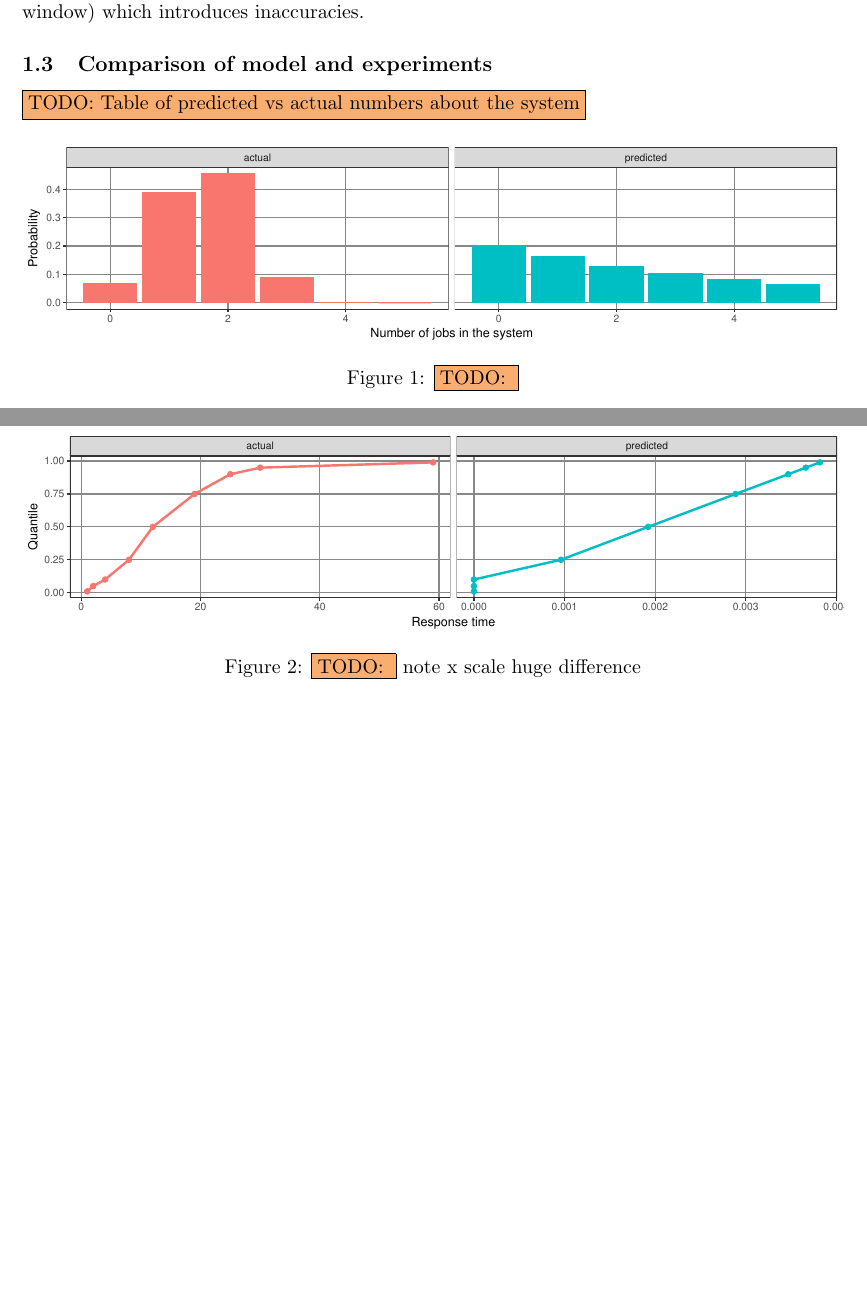
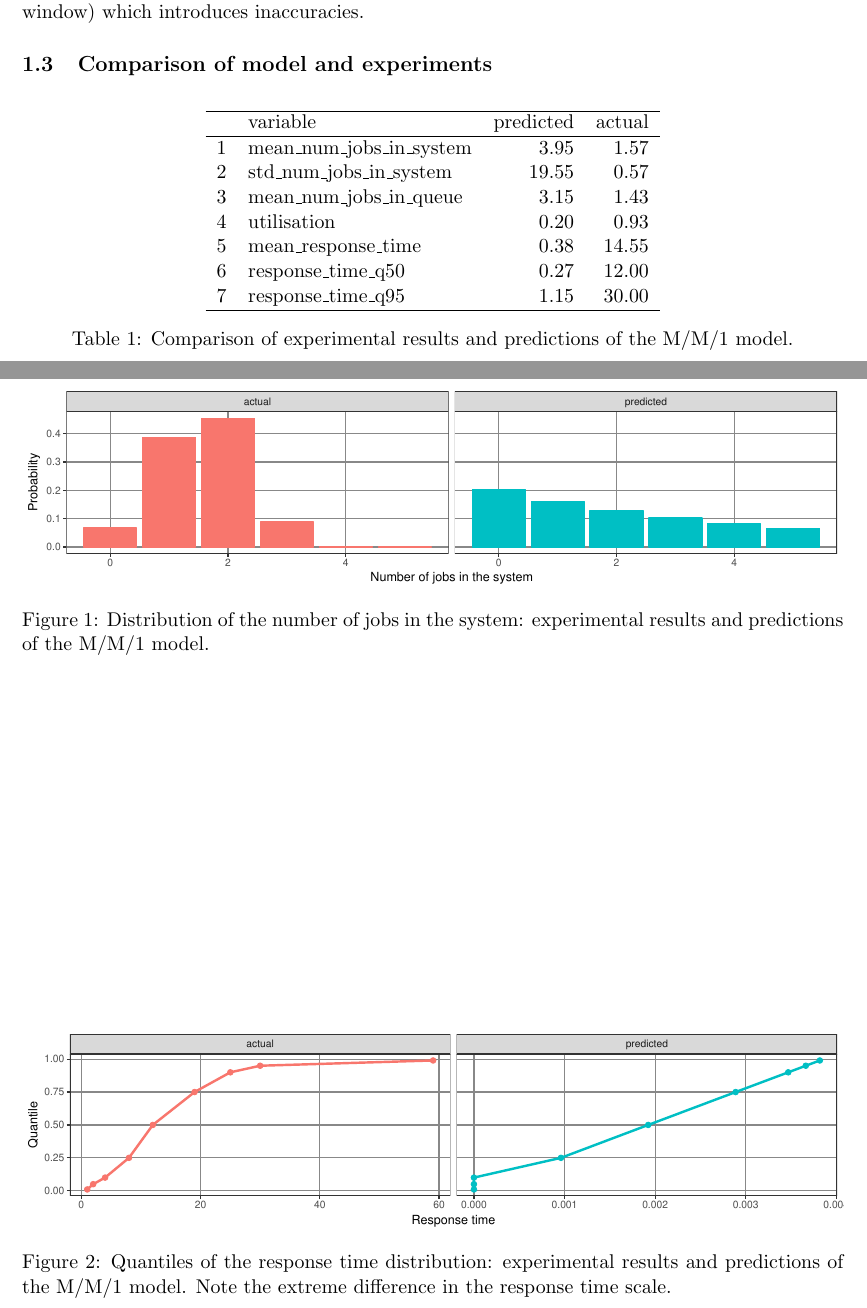
Before and after one commit to ligua/eth-asl, a LaTeX document (report/milestone3.tex): two parts of pages 4 and 5 of 10, joined at a grey line, cut so that both start at the same text, the shorter picture padded with empty space. The pictures show the PDF file report/milestone3.pdf that the author committed with the source.

Commit message:
autogenerate table #170

```diff
--- a/report/milestone3.tex
+++ b/report/milestone3.tex
@@ -99,17 +99,17 @@ The assumptions above obviously do not hold for our actual system. Especially st
 
 \subsection{Comparison of model and experiments}
 
-\todo{Table of predicted vs actual numbers about the system}
+\input{../results/analysis/part1_mm1/comparison_table.txt}
 
 \begin{figure}[h]
 \includegraphics[width=\textwidth]{../results/analysis/part1_mm1/graphs/job_count_dist_actual_and_predicted.pdf}
-\caption{ \todo{} }
+\caption{Distribution of the number of jobs in the system: experimental results and predictions of the M/M/1 model.}
 \label{fig:part1:job_count_dist}
 \end{figure}
 
 \begin{figure}[h]
 \includegraphics[width=\textwidth]{../results/analysis/part1_mm1/graphs/quantiles_actual_and_predicted.pdf}
-\caption{ \todo{} note x scale huge difference}
+\caption{Quantiles of the response time distribution: experimental results and predictions of the M/M/1 model. Note the extreme difference in the response time scale.}
 \label{fig:part1:quantiles}
 \end{figure}
 
```
Also changed, not shown: report/milestone3.pdf, 2 other files.
